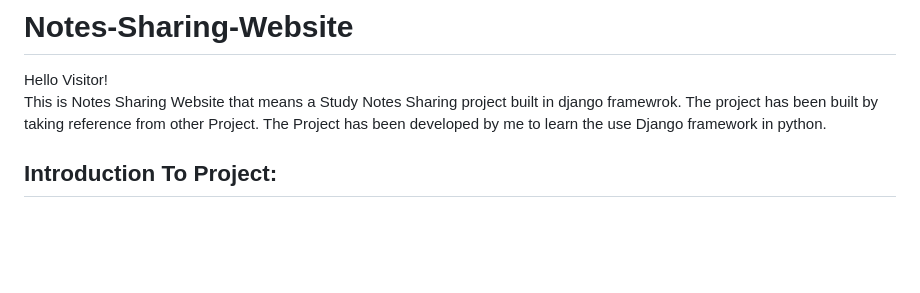
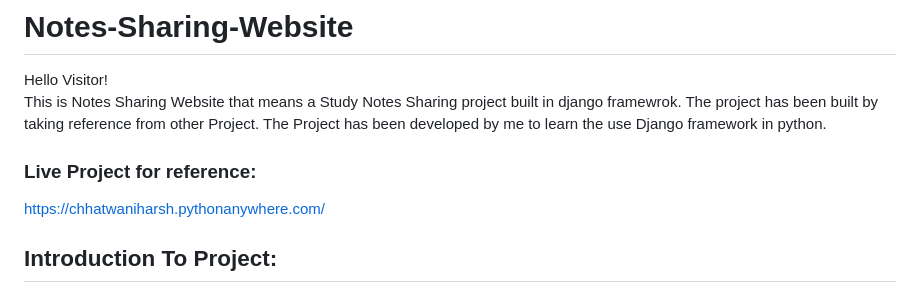
Before and after one commit to chhatwaniharsh/Notes-Sharing-Website, a Markdown page: README.md, the part around the change. GitHub-like rendering; blank space fills up the shorter version.

```diff
--- a/README.md
+++ b/README.md
@@ -3,6 +3,9 @@
 Hello Visitor!
 This is Notes Sharing Website that means a Study Notes Sharing project built in django framewrok. The project has been built by taking reference from other Project.
 The Project has been developed by me to learn the use Django framework in python.
+
+### Live Project for reference:
+https://chhatwaniharsh.pythonanywhere.com/
 
 ## Introduction To Project:
 This Project focuses on providing the services of sharing notes publically that means you can share your notes publically and admin will decide whether to accept or reject your notes.  In this project you can also see notes uploaded by other's which are been accepted by admin.  You can also download other's note and delete notes uploaded by you. Project has Admin Interface as well as User Interface.
```
